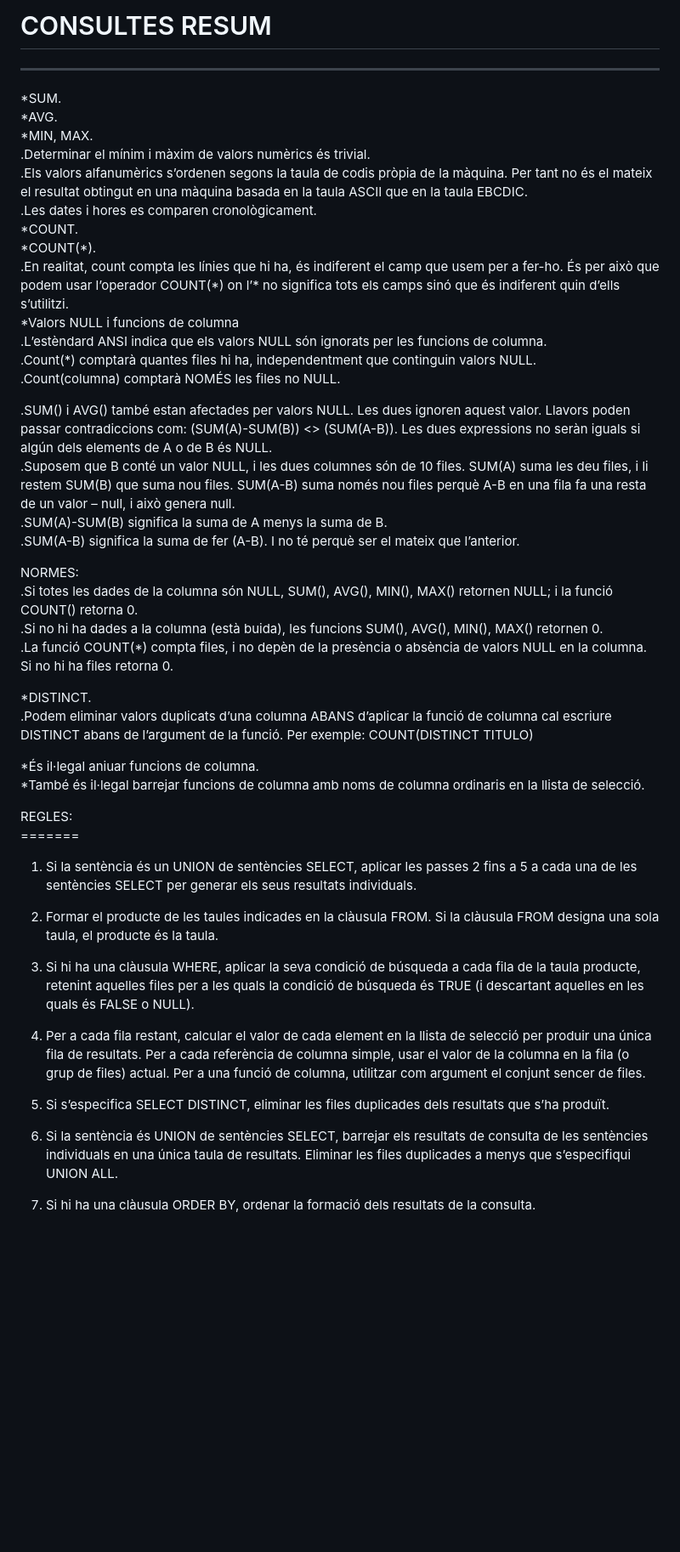
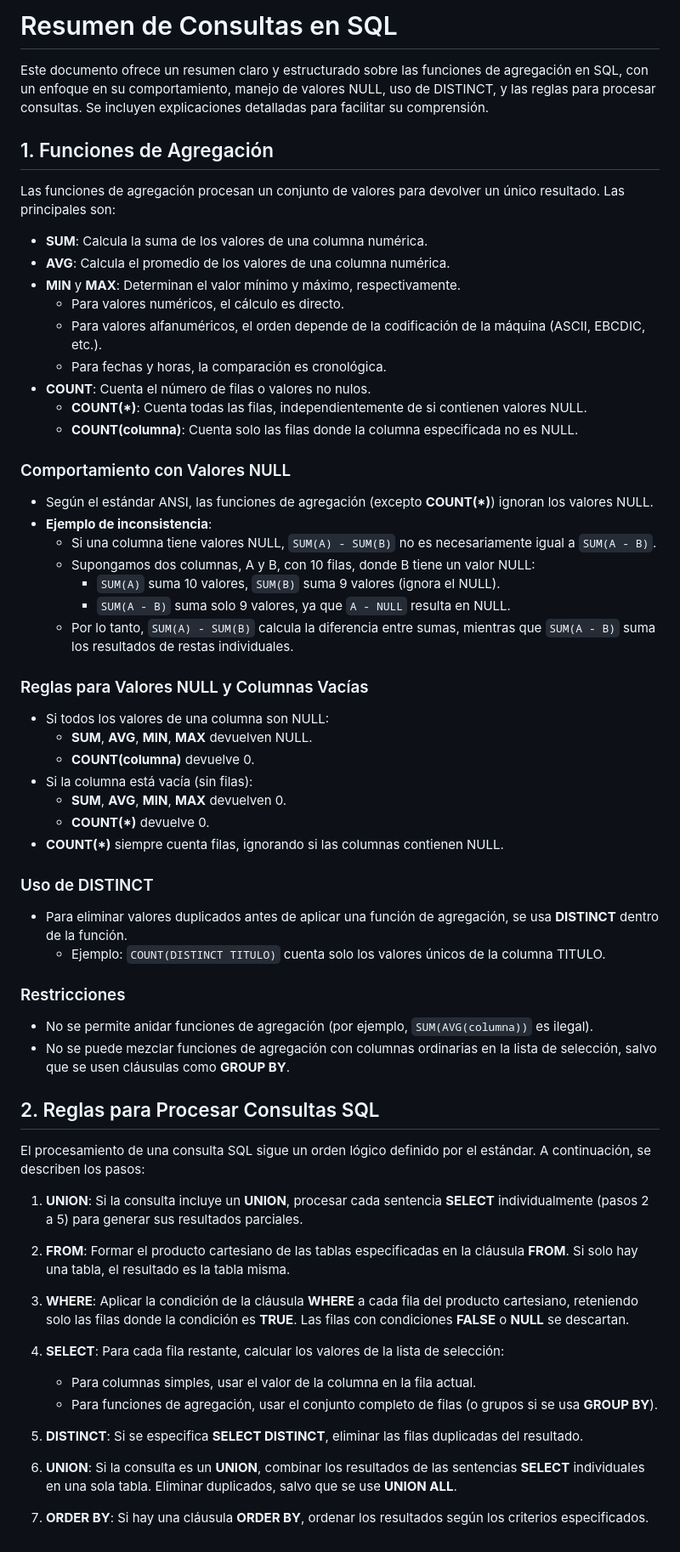
Before and after one commit to sumo456/ASIX, a Markdown page: BBDD/2_TEORIA_Consultes_Resum.md, the part around the change. Shown: that part at 85% size. GitHub-like rendering; blank space fills up the shorter version.

Commit message:
Update 2_TEORIA_Consultes_Resum.md
sa

```diff
--- a/BBDD/2_TEORIA_Consultes_Resum.md
+++ b/BBDD/2_TEORIA_Consultes_Resum.md
@@ -1,52 +1,63 @@
-# CONSULTES RESUM
+# Resumen de Consultas en SQL
 
----
+Este documento ofrece un resumen claro y estructurado sobre las funciones de agregación en SQL, con un enfoque en su comportamiento, manejo de valores NULL, uso de DISTINCT, y las reglas para procesar consultas. Se incluyen explicaciones detalladas para facilitar su comprensión.
 
-\*SUM.
-\*AVG.
-\*MIN, MAX.
-.Determinar el mínim i màxim de valors numèrics és trivial.
-.Els valors alfanumèrics s’ordenen segons la taula de codis pròpia de la màquina. Per tant no és el mateix el resultat obtingut en una màquina basada en la taula ASCII que en la taula EBCDIC.
-.Les dates i hores es comparen cronològicament.
-\*COUNT.
-\*COUNT(\*).
-.En realitat, count compta les línies que hi ha, és indiferent el camp que usem per a fer-ho. És per això que podem usar l’operador COUNT(\*) on l’\* no significa tots els camps sinó que és indiferent quin d’ells s’utilitzi.
-\*Valors NULL i funcions de columna
-.L’estèndard ANSI indica que els valors NULL són ignorats per les funcions de columna.
-.Count(\*) comptarà quantes files hi ha, independentment que continguin valors NULL.
-.Count(columna) comptarà NOMÉS les files no NULL.
+## 1. Funciones de Agregación
 
-.SUM() i AVG() també estan afectades per valors NULL. Les dues ignoren aquest valor. Llavors poden passar contradiccions com: (SUM(A)-SUM(B)) \<\> (SUM(A-B)). Les dues expressions no seràn iguals si algún dels elements de A o de B és NULL.
-.Suposem que B conté un valor NULL, i les dues columnes són de 10 files. SUM(A) suma les deu files, i li restem SUM(B) que suma nou files. SUM(A-B) suma només nou files perquè A-B en una fila fa una resta de un valor – null, i això genera null.
-.SUM(A)-SUM(B) significa la suma de A menys la suma de B.
-.SUM(A-B) significa la suma de fer (A-B). I no té perquè ser el mateix que l’anterior.
+Las funciones de agregación procesan un conjunto de valores para devolver un único resultado. Las principales son:
 
-NORMES:
-.Si  totes les dades de la columna són NULL, SUM(), AVG(), MIN(), MAX() retornen NULL; i la funció COUNT() retorna 0\.
-.Si no hi ha dades a la columna (està buida), les funcions SUM(), AVG(), MIN(), MAX() retornen 0\.
-.La funció COUNT(\*) compta files, i no depèn de la presència o absència de valors NULL en la columna. Si no hi ha files retorna 0\.
+- **SUM**: Calcula la suma de los valores de una columna numérica.
+- **AVG**: Calcula el promedio de los valores de una columna numérica.
+- **MIN** y **MAX**: Determinan el valor mínimo y máximo, respectivamente.
+  - Para valores numéricos, el cálculo es directo.
+  - Para valores alfanuméricos, el orden depende de la codificación de la máquina (ASCII, EBCDIC, etc.).
+  - Para fechas y horas, la comparación es cronológica.
+- **COUNT**: Cuenta el número de filas o valores no nulos.
+  - **COUNT(*)**: Cuenta todas las filas, independientemente de si contienen valores NULL.
+  - **COUNT(columna)**: Cuenta solo las filas donde la columna especificada no es NULL.
 
-\*DISTINCT.
-.Podem eliminar valors duplicats d’una columna ABANS d’aplicar la funció de columna cal escriure DISTINCT abans de l’argument de la funció. Per exemple: COUNT(DISTINCT TITULO)
+### Comportamiento con Valores NULL
+- Según el estándar ANSI, las funciones de agregación (excepto **COUNT(*)**) ignoran los valores NULL.
+- **Ejemplo de inconsistencia**:
+  - Si una columna tiene valores NULL, `SUM(A) - SUM(B)` no es necesariamente igual a `SUM(A - B)`.
+  - Supongamos dos columnas, A y B, con 10 filas, donde B tiene un valor NULL:
+    - `SUM(A)` suma 10 valores, `SUM(B)` suma 9 valores (ignora el NULL).
+    - `SUM(A - B)` suma solo 9 valores, ya que `A - NULL` resulta en NULL.
+  - Por lo tanto, `SUM(A) - SUM(B)` calcula la diferencia entre sumas, mientras que `SUM(A - B)` suma los resultados de restas individuales.
 
-\*És il·legal aniuar funcions de columna.
-\*També és il·legal barrejar funcions de columna amb noms de columna ordinaris en la llista de selecció.
+### Reglas para Valores NULL y Columnas Vacías
+- Si todos los valores de una columna son NULL:
+  - **SUM**, **AVG**, **MIN**, **MAX** devuelven NULL.
+  - **COUNT(columna)** devuelve 0.
+- Si la columna está vacía (sin filas):
+  - **SUM**, **AVG**, **MIN**, **MAX** devuelven 0.
+  - **COUNT(*)** devuelve 0.
+- **COUNT(*)** siempre cuenta filas, ignorando si las columnas contienen NULL.
 
-REGLES:
-\=======
+### Uso de DISTINCT
+- Para eliminar valores duplicados antes de aplicar una función de agregación, se usa **DISTINCT** dentro de la función.
+  - Ejemplo: `COUNT(DISTINCT TITULO)` cuenta solo los valores únicos de la columna TITULO.
 
-1) Si la sentència és un UNION de sentències SELECT, aplicar les passes 2 fins a 5 a cada una de les sentències SELECT per generar els seus resultats individuals.
+### Restricciones
+- No se permite anidar funciones de agregación (por ejemplo, `SUM(AVG(columna))` es ilegal).
+- No se puede mezclar funciones de agregación con columnas ordinarias en la lista de selección, salvo que se usen cláusulas como **GROUP BY**.
 
-2) Formar el producte de les taules indicades en la clàusula FROM. Si la clàusula FROM designa una sola taula, el producte és la taula.
+## 2. Reglas para Procesar Consultas SQL
 
-3) Si hi ha una clàusula WHERE, aplicar la seva condició  de búsqueda a cada fila de la taula producte, retenint aquelles files per a les quals la condició de búsqueda és TRUE (i descartant aquelles en les quals és FALSE o NULL).
+El procesamiento de una consulta SQL sigue un orden lógico definido por el estándar. A continuación, se describen los pasos:
 
-4) Per a cada fila restant, calcular el valor de cada element en la llista de selecció per produir una única fila de resultats. Per a cada referència de columna simple, usar el valor de la columna en la fila (o grup de files) actual. Per a una funció de columna, utilitzar com argument el conjunt sencer de files.
+1. **UNION**: Si la consulta incluye un **UNION**, procesar cada sentencia **SELECT** individualmente (pasos 2 a 5) para generar sus resultados parciales.
 
+2. **FROM**: Formar el producto cartesiano de las tablas especificadas en la cláusula **FROM**. Si solo hay una tabla, el resultado es la tabla misma.
 
+3. **WHERE**: Aplicar la condición de la cláusula **WHERE** a cada fila del producto cartesiano, reteniendo solo las filas donde la condición es **TRUE**. Las filas con condiciones **FALSE** o **NULL** se descartan.
 
-5) Si s’especifica SELECT DISTINCT, eliminar les files duplicades dels resultats que s’ha produït.
+4. **SELECT**: Para cada fila restante, calcular los valores de la lista de selección:
+   - Para columnas simples, usar el valor de la columna en la fila actual.
+   - Para funciones de agregación, usar el conjunto completo de filas (o grupos si se usa **GROUP BY**).
 
-6) Si la sentència és UNION de sentències SELECT, barrejar els resultats de consulta de les sentències individuals en una única taula de resultats. Eliminar les files duplicades a menys que s’especifiqui UNION ALL.
+5. **DISTINCT**: Si se especifica **SELECT DISTINCT**, eliminar las filas duplicadas del resultado.
 
-7) Si hi ha una clàusula ORDER BY, ordenar la formació dels resultats de la consulta.
+6. **UNION**: Si la consulta es un **UNION**, combinar los resultados de las sentencias **SELECT** individuales en una sola tabla. Eliminar duplicados, salvo que se use **UNION ALL**.
+
+7. **ORDER BY**: Si hay una cláusula **ORDER BY**, ordenar los resultados según los criterios especificados.
```
